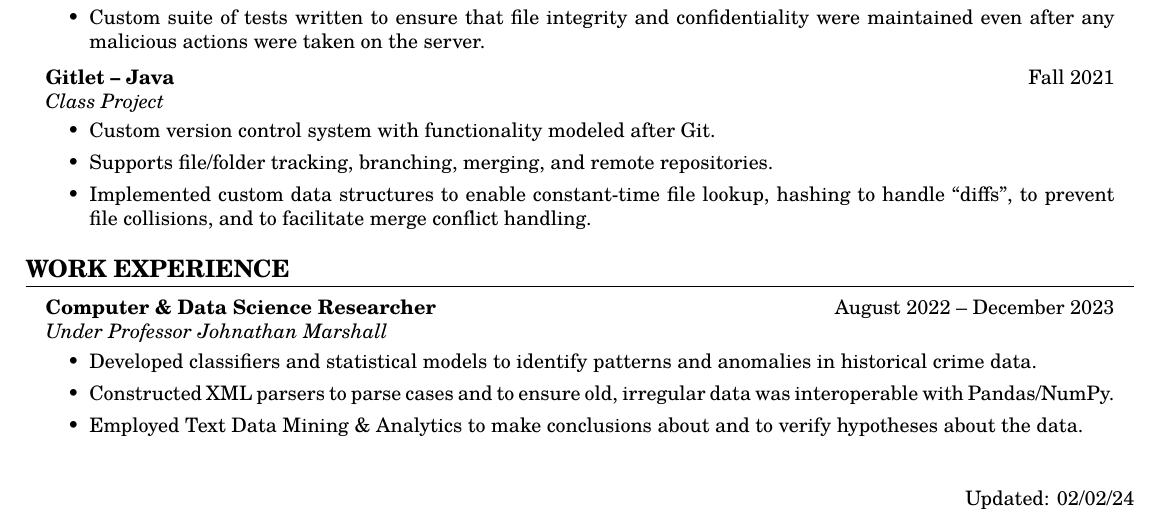
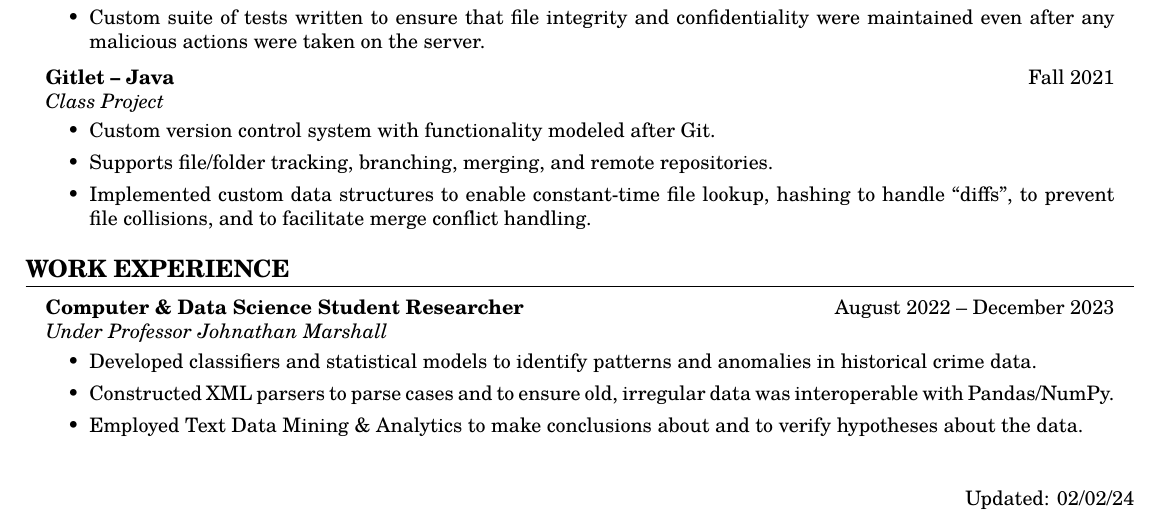
Before and after one commit to wesleynw/resume-tex, a LaTeX CV (resume.tex): part of the page, cut so that both start at the same text. Compiled offline with pdfLaTeX.

Commit message:
add student researcher

```diff
--- a/resume.tex
+++ b/resume.tex
@@ -168,7 +168,7 @@
 
 \begin{adjustwidth}{1em}{1em}
 
-    \textbf{Computer \& Data Science Researcher} \hfill August 2022 -- December 2023 \\
+    \textbf{Computer \& Data Science Student Researcher} \hfill August 2022 -- December 2023 \\
     \textit{Under Professor Johnathan Marshall}
     \begin{itemize}
         \item Developed classifiers and statistical models to identify patterns and anomalies in historical crime data.
```
Also changed, not shown: Resume.pdf, Wesley_Weisenberger_resume.pdf.
